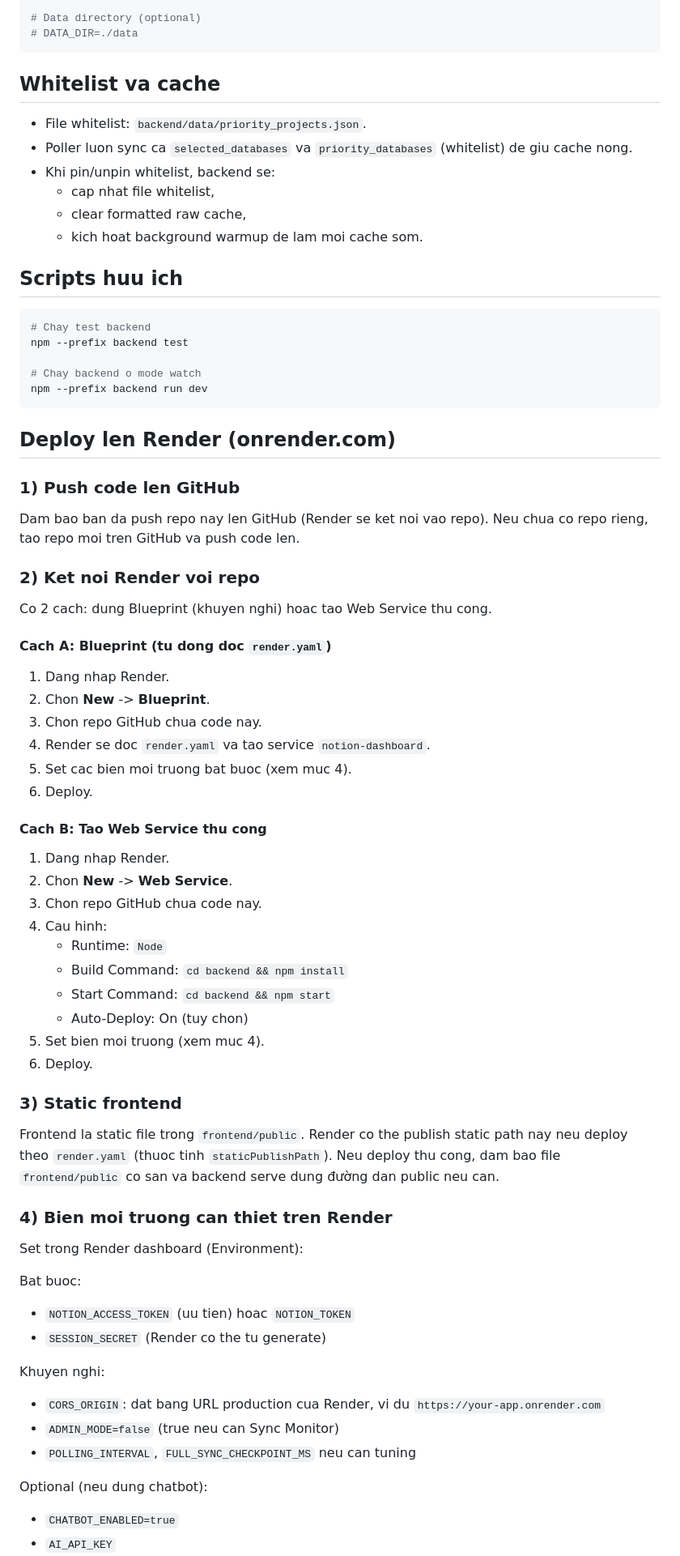
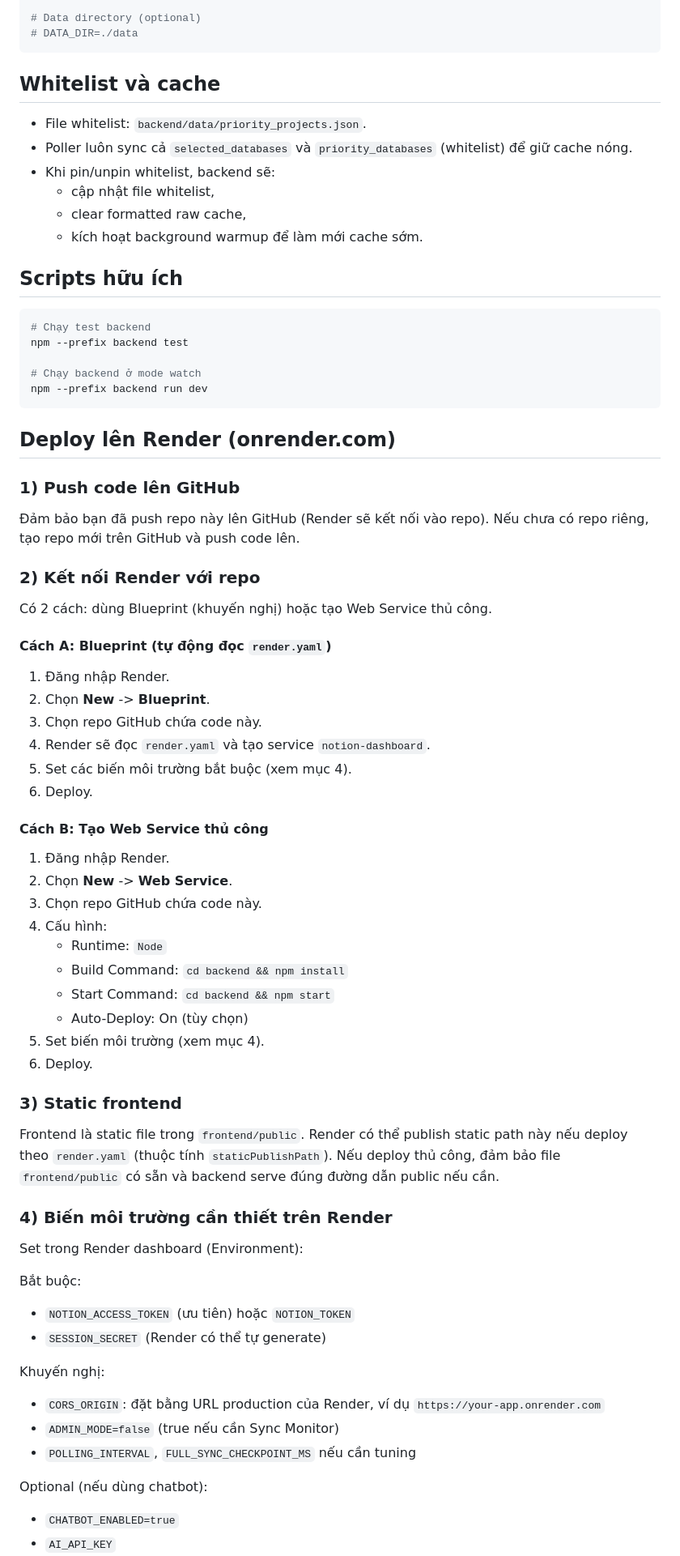
Before and after one commit to dnthanh2003412-glitch/NAME, a Markdown page: README.md, the part around one of its changes. Shown at 81% size. Rendered like a GitHub page.

````diff
--- a/README.md
+++ b/README.md
@@ -79,74 +79,74 @@ AI_MODEL=gpt-4o-mini
 # DATA_DIR=./data
 ```
 
-## Whitelist va cache
+## Whitelist và cache
 
 - File whitelist: `backend/data/priority_projects.json`.
-- Poller luon sync ca `selected_databases` va `priority_databases` (whitelist) de giu cache nong.
-- Khi pin/unpin whitelist, backend se:
-  - cap nhat file whitelist,
+- Poller luôn sync cả `selected_databases` và `priority_databases` (whitelist) để giữ cache nóng.
+- Khi pin/unpin whitelist, backend sẽ:
+  - cập nhật file whitelist,
   - clear formatted raw cache,
-  - kich hoat background warmup de lam moi cache som.
+  - kích hoạt background warmup để làm mới cache sớm.
 
-## Scripts huu ich
+## Scripts hữu ích
 
 ```bash
-# Chay test backend
+# Chạy test backend
 npm --prefix backend test
 
-# Chay backend o mode watch
+# Chạy backend ở mode watch
 npm --prefix backend run dev
 ```
 
-## Deploy len Render (onrender.com)
+## Deploy lên Render (onrender.com)
 
-### 1) Push code len GitHub
+### 1) Push code lên GitHub
 
-Dam bao ban da push repo nay len GitHub (Render se ket noi vao repo). Neu chua co repo rieng, tao repo moi tren GitHub va push code len.
+Đảm bảo bạn đã push repo này lên GitHub (Render sẽ kết nối vào repo). Nếu chưa có repo riêng, tạo repo mới trên GitHub và push code lên.
 
-### 2) Ket noi Render voi repo
+### 2) Kết nối Render với repo
 
-Co 2 cach: dung Blueprint (khuyen nghi) hoac tao Web Service thu cong.
+Có 2 cách: dùng Blueprint (khuyến nghị) hoặc tạo Web Service thủ công.
 
-#### Cach A: Blueprint (tu dong doc `render.yaml`)
+#### Cách A: Blueprint (tự động đọc `render.yaml`)
 
-1. Dang nhap Render.
-2. Chon **New** -> **Blueprint**.
-3. Chon repo GitHub chua code nay.
-4. Render se doc `render.yaml` va tao service `notion-dashboard`.
-5. Set cac bien moi truong bat buoc (xem muc 4).
+1. Đăng nhập Render.
+2. Chọn **New** -> **Blueprint**.
+3. Chọn repo GitHub chứa code này.
+4. Render sẽ đọc `render.yaml` và tạo service `notion-dashboard`.
+5. Set các biến môi trường bắt buộc (xem mục 4).
 6. Deploy.
 
-#### Cach B: Tao Web Service thu cong
+#### Cách B: Tạo Web Service thủ công
 
-1. Dang nhap Render.
-2. Chon **New** -> **Web Service**.
-3. Chon repo GitHub chua code nay.
-4. Cau hinh:
+1. Đăng nhập Render.
+2. Chọn **New** -> **Web Service**.
+3. Chọn repo GitHub chứa code này.
+4. Cấu hình:
    - Runtime: `Node`
    - Build Command: `cd backend && npm install`
    - Start Command: `cd backend && npm start`
-   - Auto-Deploy: On (tuy chon)
-5. Set bien moi truong (xem muc 4).
+   - Auto-Deploy: On (tùy chọn)
+5. Set biến môi trường (xem mục 4).
 6. Deploy.
 
 ### 3) Static frontend
 
-Frontend la static file trong `frontend/public`. Render co the publish static path nay neu deploy theo `render.yaml` (thuoc tinh `staticPublishPath`). Neu deploy thu cong, dam bao file `frontend/public` co san va backend serve dung đường dan public neu can.
+Frontend là static file trong `frontend/public`. Render có thể publish static path này nếu deploy theo `render.yaml` (thuộc tính `staticPublishPath`). Nếu deploy thủ công, đảm bảo file `frontend/public` có sẵn và backend serve đúng đường dẫn public nếu cần.
 
-### 4) Bien moi truong can thiet tren Render
+### 4) Biến môi trường cần thiết trên Render
 
 Set trong Render dashboard (Environment):
 
-Bat buoc:
-- `NOTION_ACCESS_TOKEN` (uu tien) hoac `NOTION_TOKEN`
-- `SESSION_SECRET` (Render co the tu generate)
+Bắt buộc:
+- `NOTION_ACCESS_TOKEN` (ưu tiên) hoặc `NOTION_TOKEN`
+- `SESSION_SECRET` (Render có thể tự generate)
 
-Khuyen nghi:
-- `CORS_ORIGIN`: dat bang URL production cua Render, vi du `https://your-app.onrender.com`
-- `ADMIN_MODE=false` (true neu can Sync Monitor)
-- `POLLING_INTERVAL`, `FULL_SYNC_CHECKPOINT_MS` neu can tuning
+Khuyến nghị:
+- `CORS_ORIGIN`: đặt bằng URL production của Render, ví dụ `https://your-app.onrender.com`
+- `ADMIN_MODE=false` (true nếu cần Sync Monitor)
+- `POLLING_INTERVAL`, `FULL_SYNC_CHECKPOINT_MS` nếu cần tuning
 
-Optional (neu dung chatbot):
+Optional (nếu dùng chatbot):
 - `CHATBOT_ENABLED=true`
 - `AI_API_KEY`
````
Also changed, not shown: other parts of README.md (+31 -31 lines).
